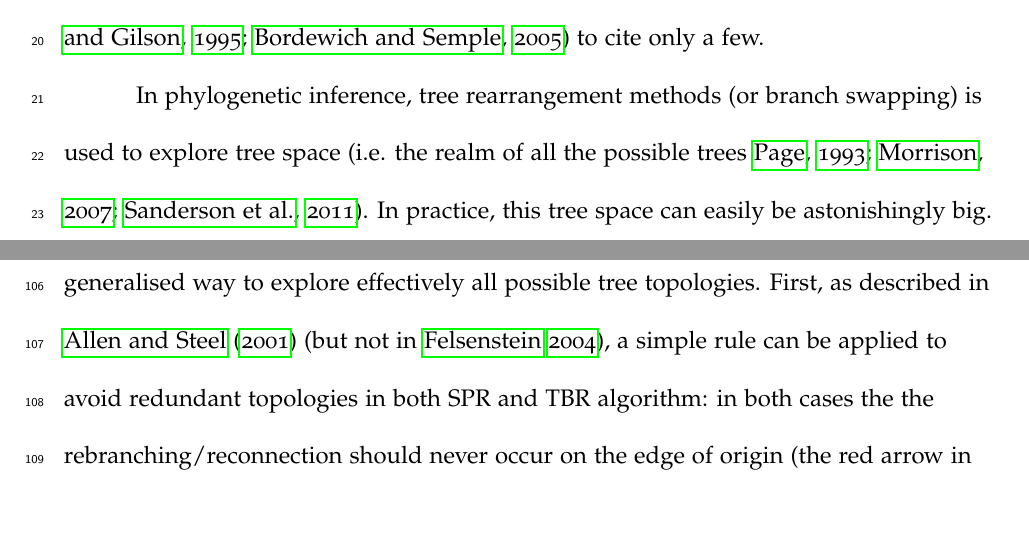
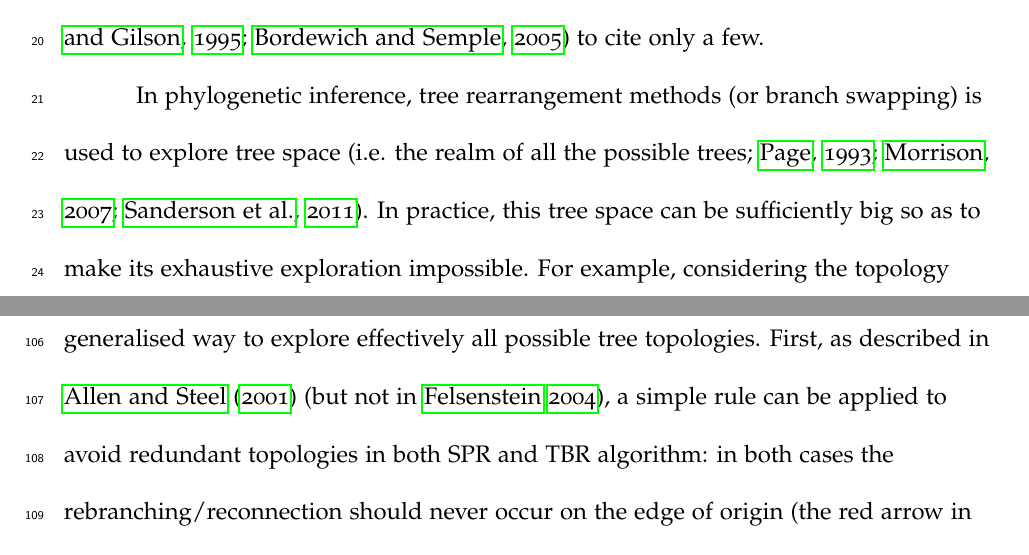
Before and after one commit to TGuillerme/SBRTBR, a LaTeX paper (Writing/SPRTBR.tex): two parts of pages 3 and 9 of 13, joined at a grey line, cut so that both start at the same text. Compiled offline with pdfLaTeX.

Commit message:
Minor typos

```diff
--- a/Writing/SPRTBR.tex
+++ b/Writing/SPRTBR.tex
@@ -152,8 +152,8 @@ In fact, these methods are used during crucial steps of the phylogenetic inferen
 Moreover, tree rearrangement methods are also at the base of some post tree inference tasks such as tree comparisons \citep[e.g.][]{allen2001subtree,kuhner2015treComparison}, node support estimation \citep[e.g.][]{goloboff2014bias} or specific analysis such as horizontal genes transfer \citep[e.g.][]{mcfadden1995something,bordewich2005computational} to cite only a few.
 
 % Because of the shit ton of trees
-In phylogenetic inference, tree rearrangement methods (or branch swapping) is used to explore tree space \citep[i.e. the realm of all the possible trees][]{page1993islands,morrison2007increasing,Sanderson448}.
-In practice, this tree space can easily be astonishingly big.
+In phylogenetic inference, tree rearrangement methods (or branch swapping) is used to explore tree space \citep[i.e. the realm of all the possible trees;][]{page1993islands,morrison2007increasing,Sanderson448}.
+In practice, this tree space can be sufficiently big so as to make its exhaustive exploration impossible.
 For example, considering the topology parameter only, the number of topologies that can be obtained with any tree with $n$ number of taxa is $(2n-3)!!$ for rooted trees and $(2n-5)!!$ for unrooted ones.
 To put it in perspectives, for only 14 taxa, the tree space contains more than a trillion topologies ($7.9\times10^{12}$)!
 Thus, one of the major challenge in tree rearrangement methods is to find a fast and reliable algorithm that only visits a subset of these topologies to find the optimal topology.
@@ -242,7 +242,7 @@ For a tree with $n$ taxa separated into two trees with $n_{1}$ taxa and $n_{2}$
 \section{Implementation spin}
 These two algorithms can be seen as technically different since they will produce different tree islands, for example, the SPR will, in theory explore less topologies than the TBR \citep[see above and][]{morrison2007increasing,lakner2008efficiency}.
 However, once one excludes the visiting of redundant topologies in both algorithms, they can be seen as a generalised way to explore effectively all possible tree topologies.
-First, as described in \cite{allen2001subtree} (but not in \citealt{felsenstein2004inferring}), a simple rule can be applied to avoid redundant topologies in both SPR and TBR algorithm: in both cases the the rebranching/reconnection should never occur on the edge of origin (the red arrow in Figs \ref{Figure_SPR}, \ref{Figure_TBR} and \ref{Figure_TBR_modif}) but neither on the neighbouring ones \citep{allen2001subtree}.
+First, as described in \cite{allen2001subtree} (but not in \citealt{felsenstein2004inferring}), a simple rule can be applied to avoid redundant topologies in both SPR and TBR algorithm: in both cases the rebranching/reconnection should never occur on the edge of origin (the red arrow in Figs \ref{Figure_SPR}, \ref{Figure_TBR} and \ref{Figure_TBR_modif}) but neither on the neighbouring ones \citep{allen2001subtree}.
 Second and foremost, an SPR algorithm can be implemented as a TBR one where the rerooting is only done on the edge the closest to the bisection point (see Fig \ref{Figure_TBR_modif}).
 
 \begin{figure}[!htbp]
```
Also changed, not shown: Writing/SPRTBR.tex (2 more changed lines).
